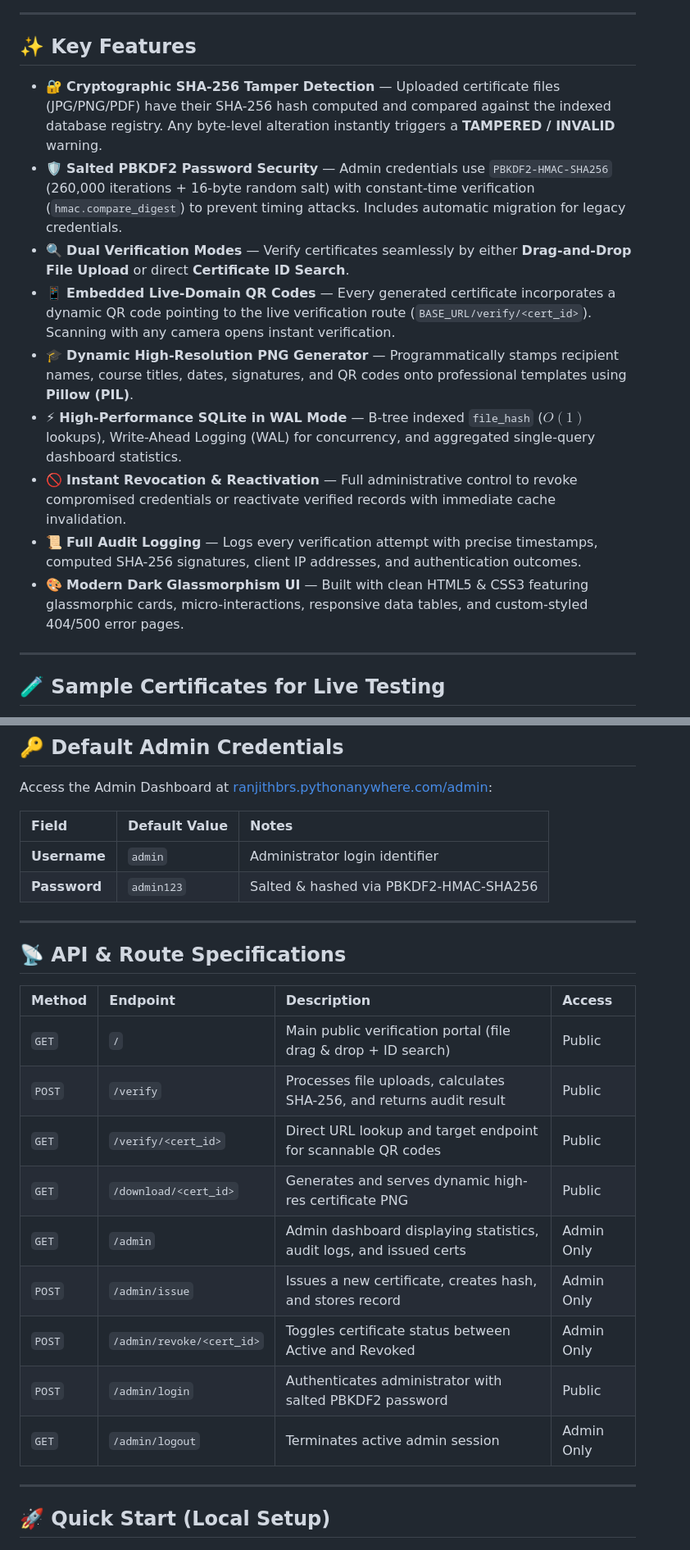
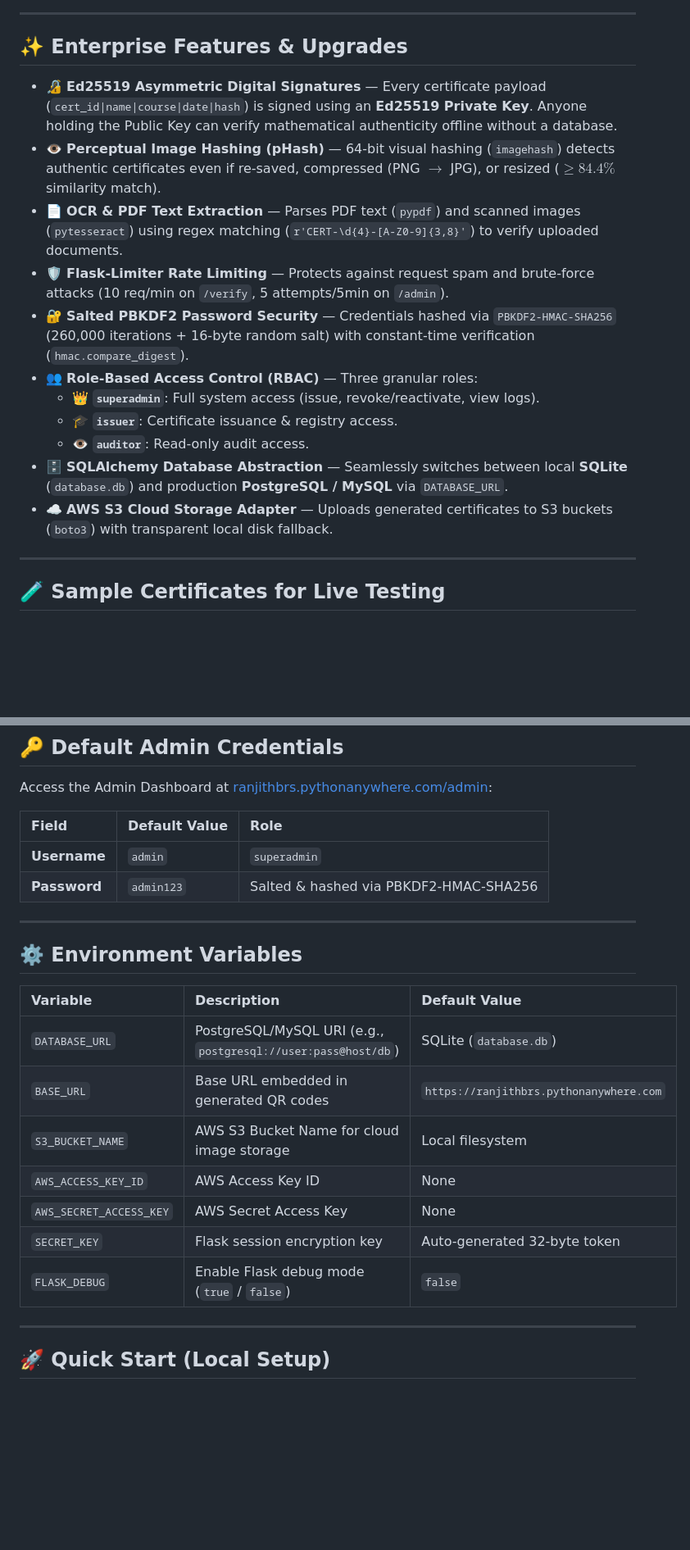
Before and after one commit to ranjithbrs/CertValid, a Markdown page: README.md, 2 parts joined by grey strips. Shown at 82% size. Drawn GitHub-style; blank space fills up the shorter version.

```diff
--- a/README.md
+++ b/README.md
@@ -74,17 +56,19 @@ flowchart TD
 
 ---
 
-## ✨ Key Features
+## ✨ Enterprise Features & Upgrades
 
-- 🔐 **Cryptographic SHA-256 Tamper Detection** — Uploaded certificate files (JPG/PNG/PDF) have their SHA-256 hash computed and compared against the indexed database registry. Any byte-level alteration instantly triggers a **TAMPERED / INVALID** warning.
-- 🛡️ **Salted PBKDF2 Password Security** — Admin credentials use `PBKDF2-HMAC-SHA256` (260,000 iterations + 16-byte random salt) with constant-time verification (`hmac.compare_digest`) to prevent timing attacks. Includes automatic migration for legacy credentials.
-- 🔍 **Dual Verification Modes** — Verify certificates seamlessly by either **Drag-and-Drop File Upload** or direct **Certificate ID Search**.
-- 📱 **Embedded Live-Domain QR Codes** — Every generated certificate incorporates a dynamic QR code pointing to the live verification route (`BASE_URL/verify/<cert_id>`). Scanning with any camera opens instant verification.
-- 🎓 **Dynamic High-Resolution PNG Generator** — Programmatically stamps recipient names, course titles, dates, signatures, and QR codes onto professional templates using **Pillow (PIL)**.
-- ⚡ **High-Performance SQLite in WAL Mode** — B-tree indexed `file_hash` ($O(1)$ lookups), Write-Ahead Logging (WAL) for concurrency, and aggregated single-query dashboard statistics.
-- 🚫 **Instant Revocation & Reactivation** — Full administrative control to revoke compromised credentials or reactivate verified records with immediate cache invalidation.
-- 📜 **Full Audit Logging** — Logs every verification attempt with precise timestamps, computed SHA-256 signatures, client IP addresses, and authentication outcomes.
-- 🎨 **Modern Dark Glassmorphism UI** — Built with clean HTML5 & CSS3 featuring glassmorphic cards, micro-interactions, responsive data tables, and custom-styled 404/500 error pages.
+- 🔏 **Ed25519 Asymmetric Digital Signatures** — Every certificate payload (`cert_id|name|course|date|hash`) is signed using an **Ed25519 Private Key**. Anyone holding the Public Key can verify mathematical authenticity offline without a database.
+- 👁️ **Perceptual Image Hashing (pHash)** — 64-bit visual hashing (`imagehash`) detects authentic certificates even if re-saved, compressed (PNG $\rightarrow$ JPG), or resized ($\ge 84.4\%$ similarity match).
+- 📄 **OCR & PDF Text Extraction** — Parses PDF text (`pypdf`) and scanned images (`pytesseract`) using regex matching (`r'CERT-\d{4}-[A-Z0-9]{3,8}'`) to verify uploaded documents.
+- 🛡️ **Flask-Limiter Rate Limiting** — Protects against request spam and brute-force attacks (10 req/min on `/verify`, 5 attempts/5min on `/admin`).
+- 🔐 **Salted PBKDF2 Password Security** — Credentials hashed via `PBKDF2-HMAC-SHA256` (260,000 iterations + 16-byte random salt) with constant-time verification (`hmac.compare_digest`).
+- 👥 **Role-Based Access Control (RBAC)** — Three granular roles:
+  - 👑 **`superadmin`**: Full system access (issue, revoke/reactivate, view logs).
+  - 🎓 **`issuer`**: Certificate issuance & registry access.
+  - 👁️ **`auditor`**: Read-only audit access.
+- 🗄️ **SQLAlchemy Database Abstraction** — Seamlessly switches between local **SQLite** (`database.db`) and production **PostgreSQL / MySQL** via `DATABASE_URL`.
+- ☁️ **AWS S3 Cloud Storage Adapter** — Uploads generated certificates to S3 buckets (`boto3`) with transparent local disk fallback.
 
 ---
 
@@ -104,26 +88,24 @@ Test the verification engine using these seeded records on the [Live Site](https
 
 Access the Admin Dashboard at [ranjithbrs.pythonanywhere.com/admin](https://ranjithbrs.pythonanywhere.com/admin):
 
-| Field | Default Value | Notes |
+| Field | Default Value | Role |
 | :--- | :--- | :--- |
-| **Username** | `admin` | Administrator login identifier |
+| **Username** | `admin` | `superadmin` |
 | **Password** | `admin123` | Salted & hashed via PBKDF2-HMAC-SHA256 |
 
 ---
 
-## 📡 API & Route Specifications
+## ⚙️ Environment Variables
 
-| Method | Endpoint | Description | Access |
-| :--- | :--- | :--- | :--- |
-| `GET` | `/` | Main public verification portal (file drag & drop + ID search) | Public |
-| `POST` | `/verify` | Processes file uploads, calculates SHA-256, and returns audit result | Public |
-| `GET` | `/verify/<cert_id>` | Direct URL lookup and target endpoint for scannable QR codes | Public |
-| `GET` | `/download/<cert_id>` | Generates and serves dynamic high-res certificate PNG | Public |
-| `GET` | `/admin` | Admin dashboard displaying statistics, audit logs, and issued certs | Admin Only |
-| `POST` | `/admin/issue` | Issues a new certificate, creates hash, and stores record | Admin Only |
-| `POST` | `/admin/revoke/<cert_id>` | Toggles certificate status between Active and Revoked | Admin Only |
-| `POST` | `/admin/login` | Authenticates administrator with salted PBKDF2 password | Public |
-| `GET` | `/admin/logout` | Terminates active admin session | Admin Only |
+| Variable | Description | Default Value |
+| :--- | :--- | :--- |
+| `DATABASE_URL` | PostgreSQL/MySQL URI (e.g., `postgresql://user:pass@host/db`) | SQLite (`database.db`) |
+| `BASE_URL` | Base URL embedded in generated QR codes | `https://ranjithbrs.pythonanywhere.com` |
+| `S3_BUCKET_NAME` | AWS S3 Bucket Name for cloud image storage | Local filesystem |
+| `AWS_ACCESS_KEY_ID` | AWS Access Key ID | None |
+| `AWS_SECRET_ACCESS_KEY` | AWS Secret Access Key | None |
+| `SECRET_KEY` | Flask session encryption key | Auto-generated 32-byte token |
+| `FLASK_DEBUG` | Enable Flask debug mode (`true` / `false`) | `false` |
 
 ---
 
```
Also changed, not shown: other parts of README.md (+37 -102 lines).
